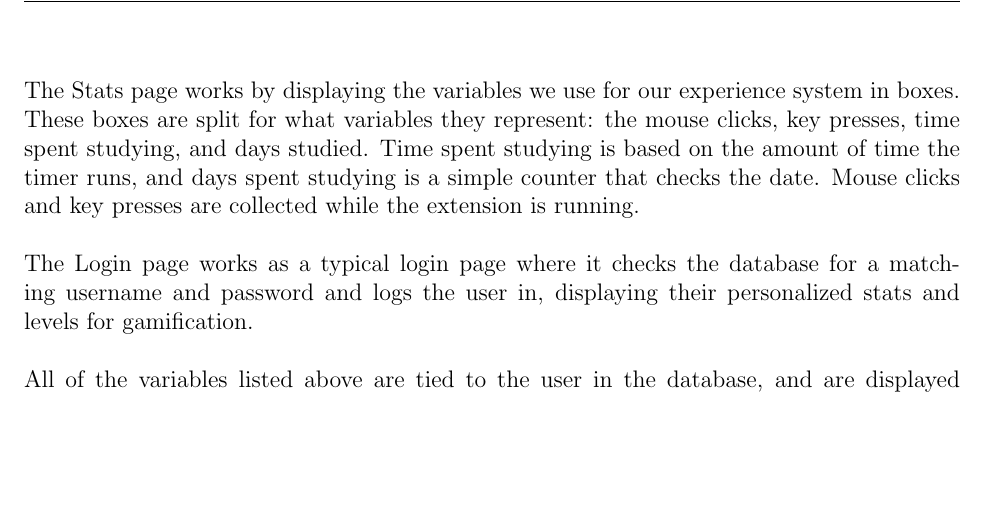
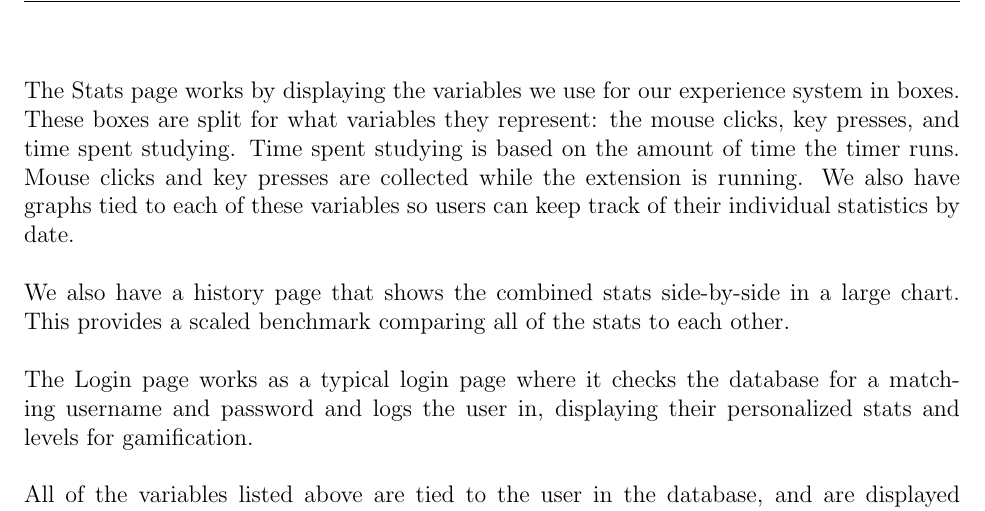
Before and after one commit to Ali13798/CSC450-Group-Project, a LaTeX document (report/project_report.tex): part of page 18 of 19, cut so that both start at the same text, the shorter picture padded with empty space. Compiled offline with pdfLaTeX.

Commit message:
Updated website 420 - 425. Added History page and graphs

```diff
--- a/report/project_report.tex
+++ b/report/project_report.tex
@@ -418,7 +418,8 @@ A variety of tests were performed to ensure the system behaves as expected, such
 
 \noindent \underline{Website} \\
 Our website contains 3 pages, a Home page, a Stats page, and a Login page. The Home page consists of a welcome box for the dynamic user and instructions on the site. It also contains the user’s dynamic name, current level and rank, next level and rank as well as rewards (if the level is a multiple of 5), and a progress wheel / percentage to show their current level.
-\\\\The Stats page works by displaying the variables we use for our experience system in boxes. These boxes are split for what variables they represent: the mouse clicks, key presses, time spent studying, and days studied. Time spent studying is based on the amount of time the timer runs, and days spent studying is a simple counter that checks the date. Mouse clicks and key presses are collected while the extension is running.
+\\\\The Stats page works by displaying the variables we use for our experience system in boxes. These boxes are split for what variables they represent: the mouse clicks, key presses, and time spent studying. Time spent studying is based on the amount of time the timer runs. Mouse clicks and key presses are collected while the extension is running. We also have graphs tied to each of these variables so users can keep track of their individual statistics by date.
+\\\\We also have a history page that shows the combined stats side-by-side in a large chart. This provides a scaled benchmark comparing all of the stats to each other.
 \\\\The Login page works as a typical login page where it checks the database for a matching username and password and logs the user in, displaying their personalized stats and levels for gamification.
 \\\\All of the variables listed above are tied to the user in the database, and are displayed based off of the profile that is signed in.
 \\\\
```
